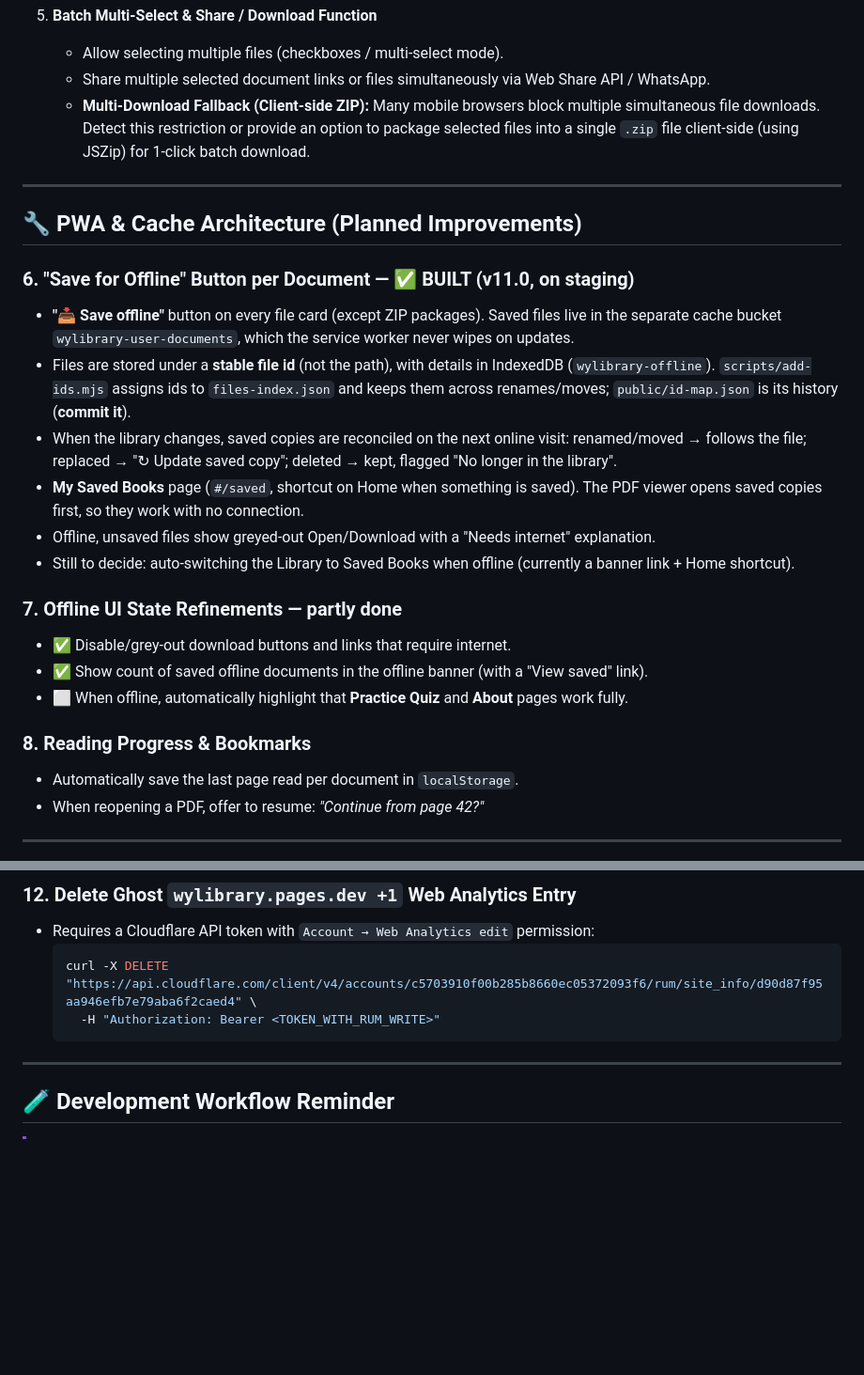
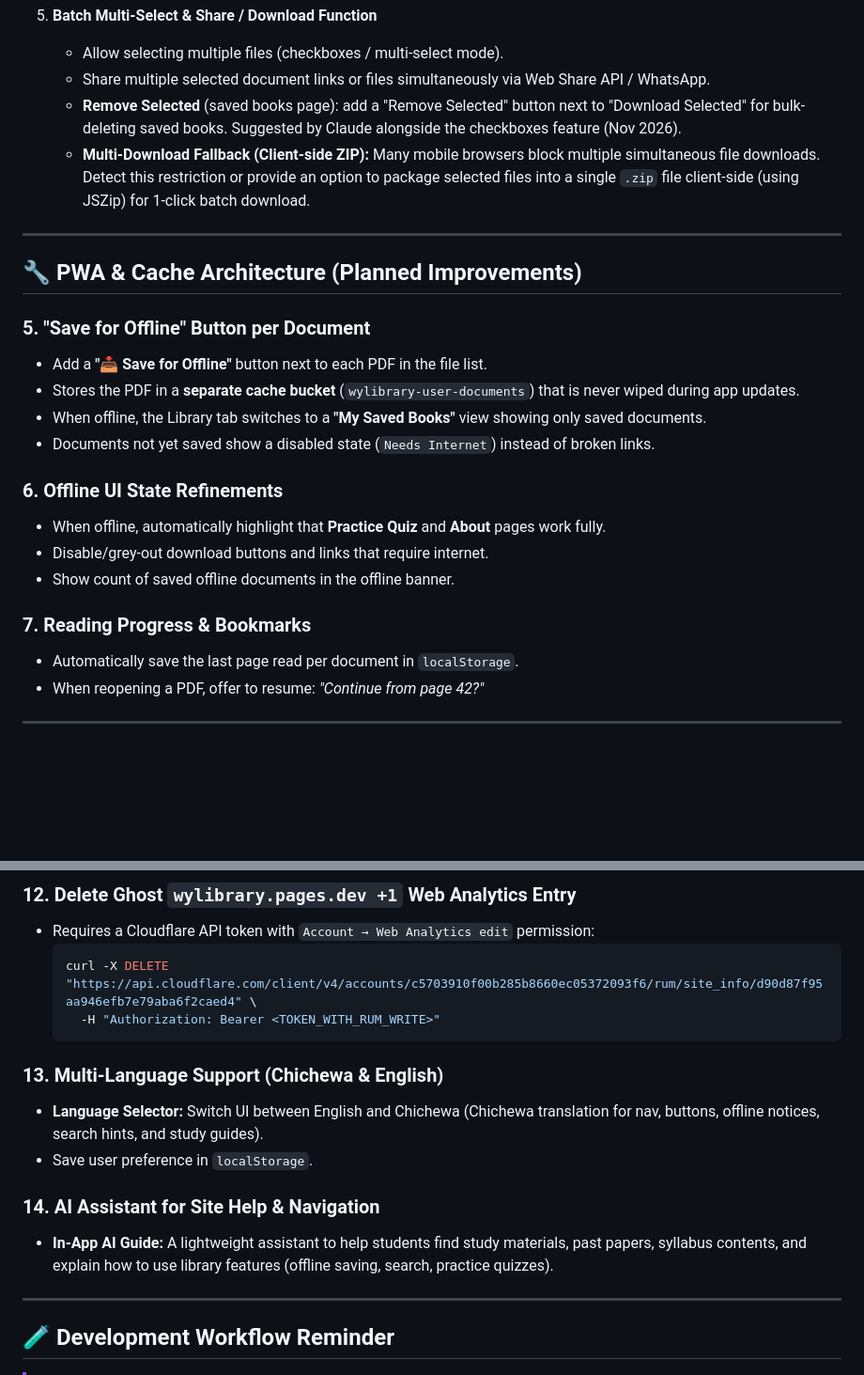
Before and after one commit to Wycliffe147/wylibrary, a Markdown page: ROADMAP.md, 2 parts joined by grey strips. Shown at 94% size. Rendered like a GitHub page; blank space fills up the shorter version.

Commit message:
Sync ROADMAP.md from main

````diff
--- a/ROADMAP.md
+++ b/ROADMAP.md
@@ -40,26 +40,25 @@
 5. **Batch Multi-Select & Share / Download Function**
    - Allow selecting multiple files (checkboxes / multi-select mode).
    - Share multiple selected document links or files simultaneously via Web Share API / WhatsApp.
+   - **Remove Selected** (saved books page): add a "Remove Selected" button next to "Download Selected" for bulk-deleting saved books. Suggested by Claude alongside the checkboxes feature (Nov 2026).
    - **Multi-Download Fallback (Client-side ZIP):** Many mobile browsers block multiple simultaneous file downloads. Detect this restriction or provide an option to package selected files into a single `.zip` file client-side (using JSZip) for 1-click batch download.
 
 ---
 
 ## 🔧 PWA & Cache Architecture (Planned Improvements)
 
-### 6. "Save for Offline" Button per Document — ✅ BUILT (v11.0, on staging)
-- **"📥 Save offline"** button on every file card (except ZIP packages). Saved files live in the separate cache bucket `wylibrary-user-documents`, which the service worker never wipes on updates.
-- Files are stored under a **stable file id** (not the path), with details in IndexedDB (`wylibrary-offline`). `scripts/add-ids.mjs` assigns ids to `files-index.json` and keeps them across renames/moves; `public/id-map.json` is its history (**commit it**).
-- When the library changes, saved copies are reconciled on the next online visit: renamed/moved → follows the file; replaced → "↻ Update saved copy"; deleted → kept, flagged "No longer in the library".
-- **My Saved Books** page (`#/saved`, shortcut on Home when something is saved). The PDF viewer opens saved copies first, so they work with no connection.
-- Offline, unsaved files show greyed-out Open/Download with a "Needs internet" explanation.
-- Still to decide: auto-switching the Library to Saved Books when offline (currently a banner link + Home shortcut).
+### 5. "Save for Offline" Button per Document
+- Add a **"📥 Save for Offline"** button next to each PDF in the file list.
+- Stores the PDF in a **separate cache bucket** (`wylibrary-user-documents`) that is never wiped during app updates.
+- When offline, the Library tab switches to a **"My Saved Books"** view showing only saved documents.
+- Documents not yet saved show a disabled state (`Needs Internet`) instead of broken links.
 
-### 7. Offline UI State Refinements — partly done
-- ✅ Disable/grey-out download buttons and links that require internet.
-- ✅ Show count of saved offline documents in the offline banner (with a "View saved" link).
-- ⬜ When offline, automatically highlight that **Practice Quiz** and **About** pages work fully.
+### 6. Offline UI State Refinements
+- When offline, automatically highlight that **Practice Quiz** and **About** pages work fully.
+- Disable/grey-out download buttons and links that require internet.
+- Show count of saved offline documents in the offline banner.
 
-### 8. Reading Progress & Bookmarks
+### 7. Reading Progress & Bookmarks
 - Automatically save the last page read per document in `localStorage`.
 - When reopening a PDF, offer to resume: *"Continue from page 42?"*
 
@@ -92,6 +91,13 @@
     -H "Authorization: Bearer <TOKEN_WITH_RUM_WRITE>"
   ```
 
+### 13. Multi-Language Support (Chichewa & English)
+- **Language Selector:** Switch UI between English and Chichewa (Chichewa translation for nav, buttons, offline notices, search hints, and study guides).
+- Save user preference in `localStorage`.
+
+### 14. AI Assistant for Site Help & Navigation
+- **In-App AI Guide:** A lightweight assistant to help students find study materials, past papers, syllabus contents, and explain how to use library features (offline saving, search, practice quizzes).
+
 ---
 
 ## 🧪 Development Workflow Reminder
````
